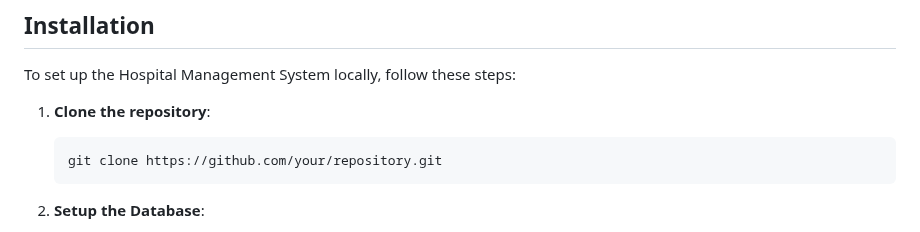
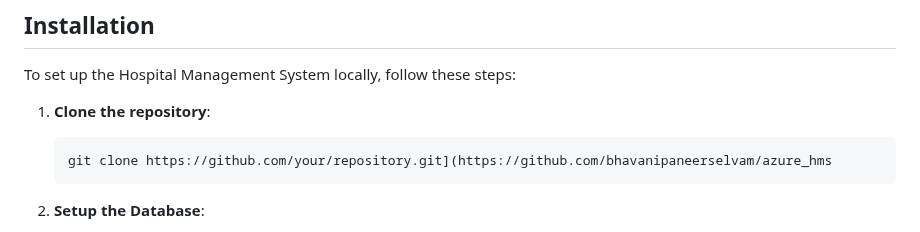
Before and after one commit to bhavanipaneerselvam/azure_hms, a Markdown page: README.md, the part around the change. Rendered like a GitHub page.

````diff
--- a/README.md
+++ b/README.md
@@ -42,7 +42,7 @@ To set up the Hospital Management System locally, follow these steps:
 
 1. **Clone the repository**:
     ```bash
-    git clone https://github.com/your/repository.git
+    git clone https://github.com/your/repository.git](https://github.com/bhavanipaneerselvam/azure_hms
     ```
 
 2. **Setup the Database**:
````
